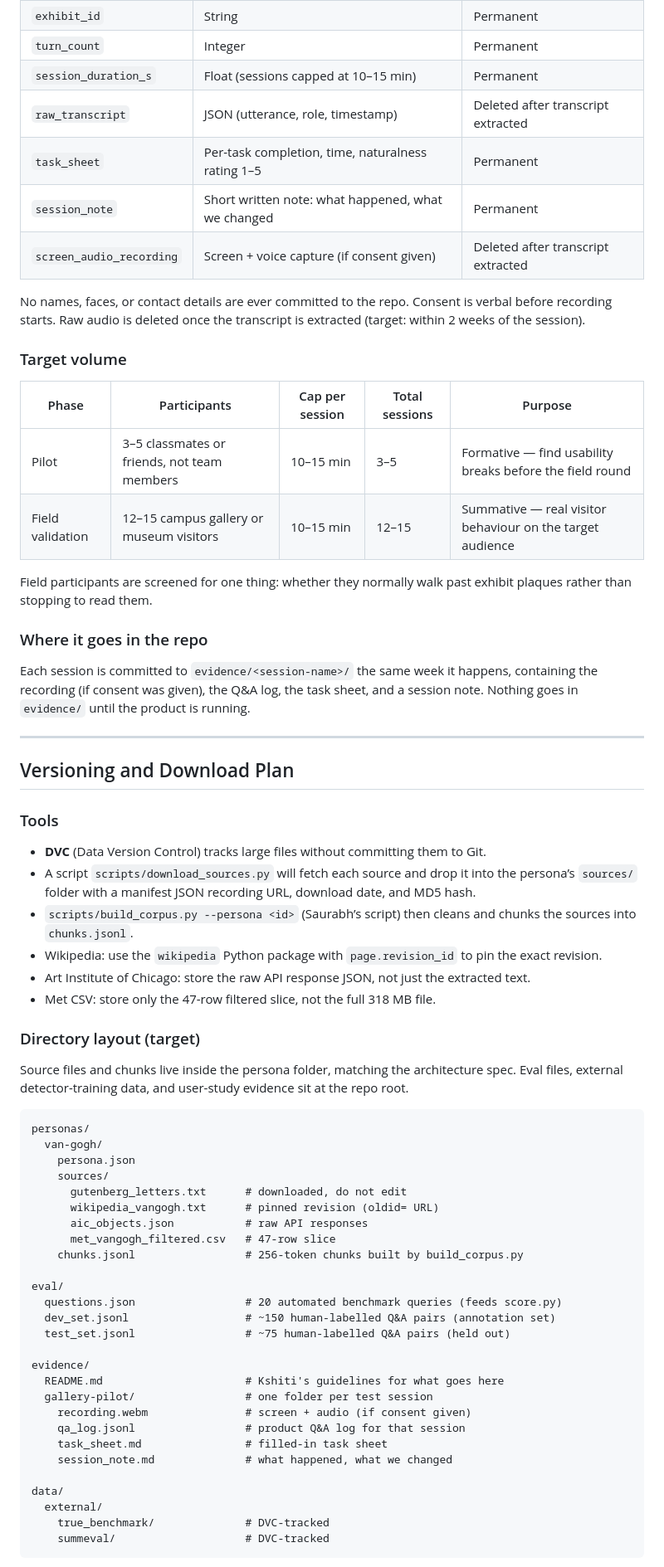
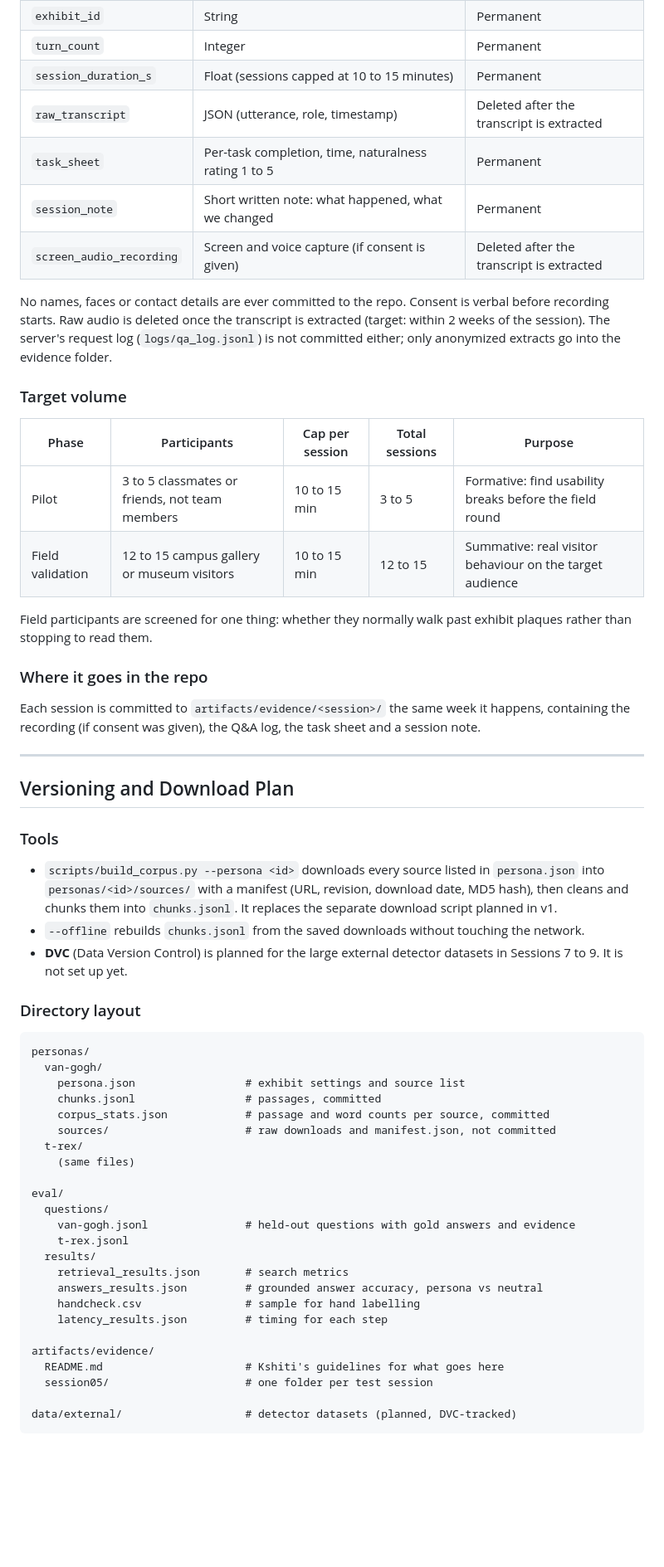
Before and after one commit to SurabhiMore/nlp-final-project, a Markdown page: artifacts/data_sources.md, the part around one of its changes. Shown at 83% size. GitHub-like rendering; blank space fills up the shorter version.

Commit message:
Add data sources v2

````diff
--- a/artifacts/data_sources.md
+++ b/artifacts/data_sources.md
@@ -186,25 +216,25 @@ With the participant’s permission, each session produces:
 | `exhibit_id` | String | Permanent |
 | `turn_count` | Integer | Permanent |
-| `session_duration_s` | Float (sessions capped at 10–15 min) | Permanent |
-| `raw_transcript` | JSON (utterance, role, timestamp) | Deleted after transcript extracted |
-| `task_sheet` | Per-task completion, time, naturalness rating 1–5 | Permanent |
+| `session_duration_s` | Float (sessions capped at 10 to 15 minutes) | Permanent |
+| `raw_transcript` | JSON (utterance, role, timestamp) | Deleted after the transcript is extracted |
+| `task_sheet` | Per-task completion, time, naturalness rating 1 to 5 | Permanent |
 | `session_note` | Short written note: what happened, what we changed | Permanent |
-| `screen_audio_recording` | Screen + voice capture (if consent given) | Deleted after transcript extracted |
+| `screen_audio_recording` | Screen and voice capture (if consent is given) | Deleted after the transcript is extracted |
 
-No names, faces, or contact details are ever committed to the repo. Consent is verbal before recording starts. Raw audio is deleted once the transcript is extracted (target: within 2 weeks of the session).
+No names, faces or contact details are ever committed to the repo. Consent is verbal before recording starts. Raw audio is deleted once the transcript is extracted (target: within 2 weeks of the session). The server's request log (`logs/qa_log.jsonl`) is not committed either; only anonymized extracts go into the evidence folder.
 
 ### Target volume
 
 | Phase | Participants | Cap per session | Total sessions | Purpose |
 | --- | --- | --- | --- | --- |
-| Pilot | 3–5 classmates or friends, not team members | 10–15 min | 3–5 | Formative — find usability breaks before the field round |
-| Field validation | 12–15 campus gallery or museum visitors | 10–15 min | 12–15 | Summative — real visitor behaviour on the target audience |
+| Pilot | 3 to 5 classmates or friends, not team members | 10 to 15 min | 3 to 5 | Formative: find usability breaks before the field round |
+| Field validation | 12 to 15 campus gallery or museum visitors | 10 to 15 min | 12 to 15 | Summative: real visitor behaviour on the target audience |
 
 Field participants are screened for one thing: whether they normally walk past exhibit plaques rather than stopping to read them.
 
 ### Where it goes in the repo
 
-Each session is committed to `evidence/<session-name>/` the same week it happens, containing the recording (if consent was given), the Q&A log, the task sheet, and a session note. Nothing goes in `evidence/` until the product is running.
+Each session is committed to `artifacts/evidence/<session>/` the same week it happens, containing the recording (if consent was given), the Q&A log, the task sheet and a session note.
 
 ---
 
@@ -212,43 +242,35 @@ Each session is committed to `evidence/<session-name>/` the same week it happens
 
 ### Tools
 
--   **DVC** (Data Version Control) tracks large files without committing them to Git.
--   A script `scripts/download_sources.py` will fetch each source and drop it into the persona’s `sources/` folder with a manifest JSON recording URL, download date, and MD5 hash.
--   `scripts/build_corpus.py --persona <id>` (Saurabh’s script) then cleans and chunks the sources into `chunks.jsonl`.
--   Wikipedia: use the `wikipedia` Python package with `page.revision_id` to pin the exact revision.
--   Art Institute of Chicago: store the raw API response JSON, not just the extracted text.
--   Met CSV: store only the 47-row filtered slice, not the full 318 MB file.
+-   `scripts/build_corpus.py --persona <id>` downloads every source listed in `persona.json` into `personas/<id>/sources/` with a manifest (URL, revision, download date, MD5 hash), then cleans and chunks them into `chunks.jsonl`. It replaces the separate download script planned in v1.
+-   `--offline` rebuilds `chunks.jsonl` from the saved downloads without touching the network.
+-   **DVC** (Data Version Control) is planned for the large external detector datasets in Sessions 7 to 9. It is not set up yet.
 
-### Directory layout (target)
-
-Source files and chunks live inside the persona folder, matching the architecture spec. Eval files, external detector-training data, and user-study evidence sit at the repo root.
+### Directory layout
 
 ```
 personas/
   van-gogh/
-    persona.json
-    sources/
-      gutenberg_letters.txt      # downloaded, do not edit
-      wikipedia_vangogh.txt      # pinned revision (oldid= URL)
-      aic_objects.json           # raw API responses
-      met_vangogh_filtered.csv   # 47-row slice
-    chunks.jsonl                 # 256-token chunks built by build_corpus.py
+    persona.json                 # exhibit settings and source list
+    chunks.jsonl                 # passages, committed
+    corpus_stats.json            # passage and word counts per source, committed
+    sources/                     # raw downloads and manifest.json, not committed
+  t-rex/
+    (same files)
 
 eval/
-  questions.json                 # 20 automated benchmark queries (feeds score.py)
-  dev_set.jsonl                  # ~150 human-labelled Q&A pairs (annotation set)
-  test_set.jsonl                 # ~75 human-labelled Q&A pairs (held out)
+  questions/
+    van-gogh.jsonl               # held-out questions with gold answers and evidence
+    t-rex.jsonl
+  results/
+    retrieval_results.json       # search metrics
+    answers_results.json         # grounded answer accuracy, persona vs neutral
+    handcheck.csv                # sample for hand labelling
+    latency_results.json         # timing for each step
 
-evidence/
+artifacts/evidence/
   README.md                      # Kshiti's guidelines for what goes here
-  gallery-pilot/                 # one folder per test session
-    recording.webm               # screen + audio (if consent given)
-    qa_log.jsonl                 # product Q&A log for that session
-    task_sheet.md                # filled-in task sheet
-    session_note.md              # what happened, what we changed
+  session05/                     # one folder per test session
 
-data/
-  external/
-    true_benchmark/              # DVC-tracked
-    summeval/                    # DVC-tracked
+data/external/                   # detector datasets (planned, DVC-tracked)
 ```
````
Also changed, not shown: other parts of artifacts/data_sources.md (+107 -80 lines).
